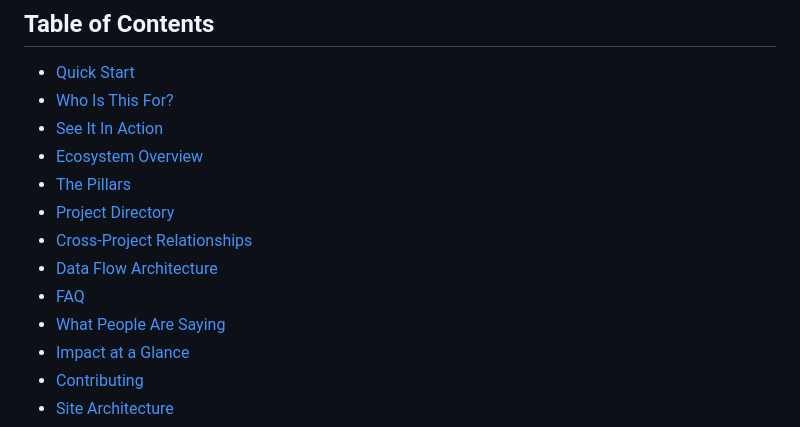
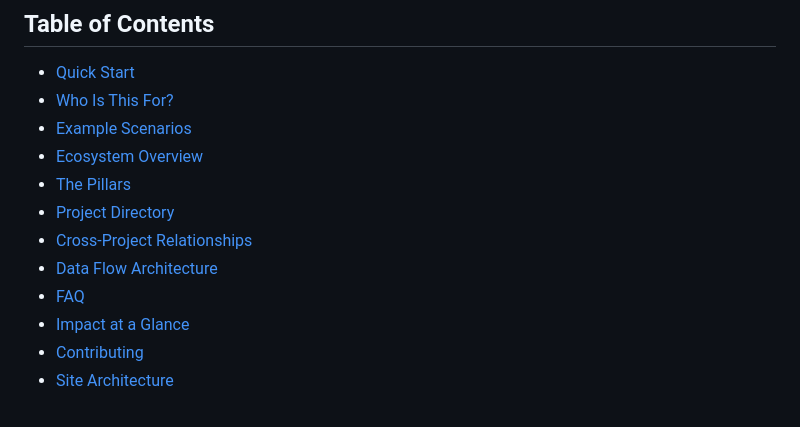
Before and after one commit to dougdevitre/access-to, a Markdown page: README.md, the part around one of its changes. Drawn GitHub-style.

```diff
--- a/README.md
+++ b/README.md
@@ -25,14 +25,13 @@
 
 - [Quick Start](#quick-start)
 - [Who Is This For?](#who-is-this-for)
-- [See It In Action](#see-it-in-action)
+- [Example Scenarios](#example-scenarios)
 - [Ecosystem Overview](#ecosystem-overview)
 - [The Pillars](#the-pillars)
 - [Project Directory](#project-directory)
 - [Cross-Project Relationships](#cross-project-relationships)
 - [Data Flow Architecture](#data-flow-architecture)
 - [FAQ](#faq)
-- [What People Are Saying](#what-people-are-saying)
 - [Impact at a Glance](#impact-at-a-glance)
 - [Contributing](#contributing)
 - [Site Architecture](#site-architecture)
```
Also changed, not shown: other parts of README.md (+9 -48 lines).
